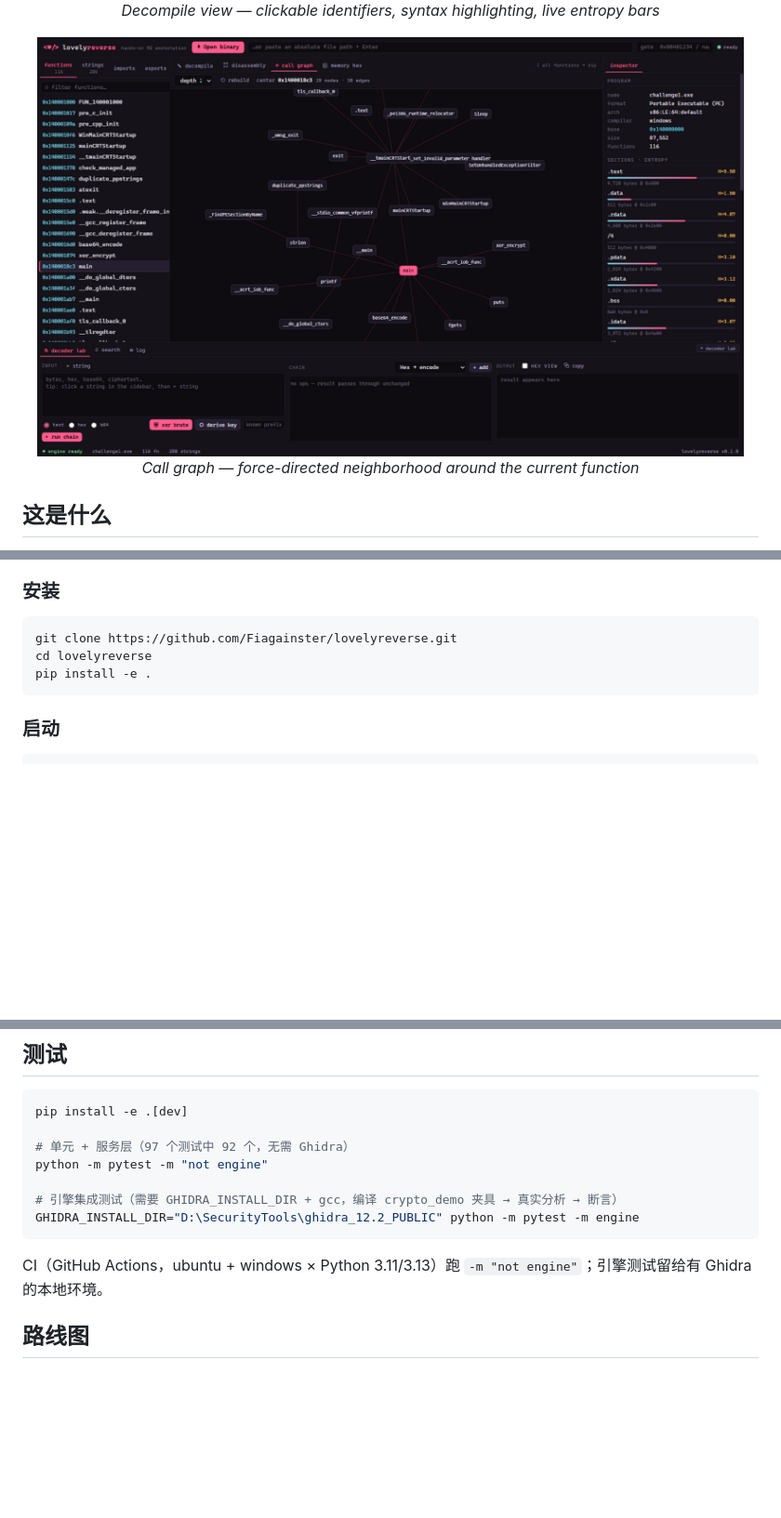
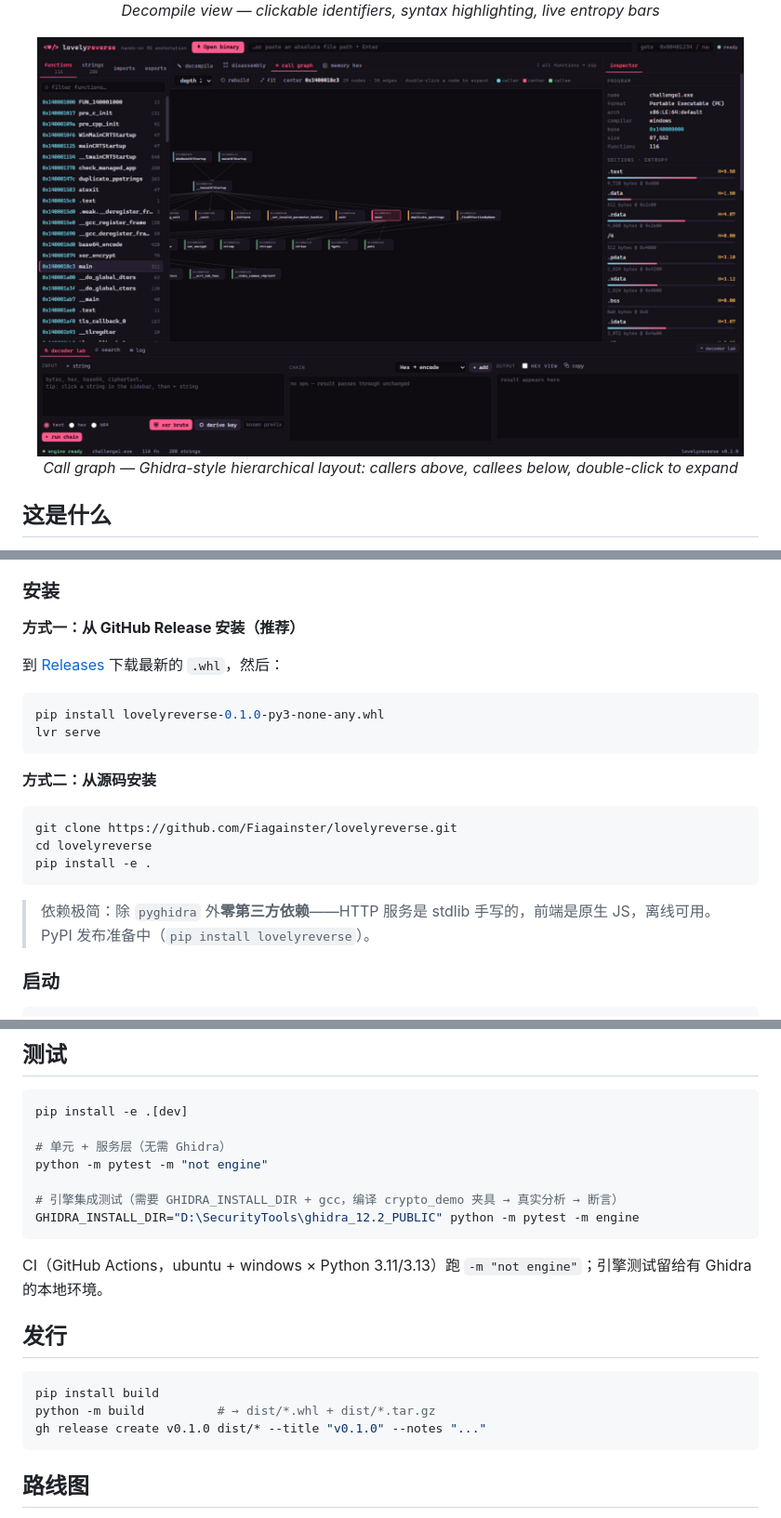
Before and after one commit to Fiagainster/lovelyreverse, a Markdown page: README.md, 3 parts joined by grey strips. Shown at 93% size. Rendered like a GitHub page; pictures changed too: docs/screenshots/callgraph.png; blank space fills up the shorter version.

````diff
--- a/README.md
+++ b/README.md
@@ -14,7 +14,7 @@
 <p align="center">
   <img src="docs/screenshots/callgraph.png" width="96%" alt="lovelyreverse call graph">
   <br/>
-  <em>Call graph — force-directed neighborhood around the current function</em>
+  <em>Call graph — Ghidra-style hierarchical layout: callers above, callees below, double-click to expand</em>
 </p>
 
 ## 这是什么
@@ -71,11 +71,25 @@
 
 ### 安装
 
+**方式一：从 GitHub Release 安装（推荐）**
+
+到 [Releases](https://github.com/Fiagainster/lovelyreverse/releases) 下载最新的 `.whl`，然后：
+
+```bash
+pip install lovelyreverse-0.1.0-py3-none-any.whl
+lvr serve
+```
+
+**方式二：从源码安装**
+
 ```bash
 git clone https://github.com/Fiagainster/lovelyreverse.git
 cd lovelyreverse
 pip install -e .
 ```
+
+> 依赖极简：除 `pyghidra` 外**零第三方依赖**——HTTP 服务是 stdlib 手写的，前端是原生 JS，离线可用。
+> PyPI 发布准备中（`pip install lovelyreverse`）。
 
 ### 启动
 
@@ -127,7 +141,7 @@ flag 到手
 ```bash
 pip install -e .[dev]
 
-# 单元 + 服务层（97 个测试中 92 个，无需 Ghidra）
+# 单元 + 服务层（无需 Ghidra）
 python -m pytest -m "not engine"
 
 # 引擎集成测试（需要 GHIDRA_INSTALL_DIR + gcc，编译 crypto_demo 夹具 → 真实分析 → 断言）
@@ -135,6 +149,14 @@ GHIDRA_INSTALL_DIR="D:\SecurityTools\ghidra_12.2_PUBLIC" python -m pytest -m eng
 ```
 
 CI（GitHub Actions，ubuntu + windows × Python 3.11/3.13）跑 `-m "not engine"`；引擎测试留给有 Ghidra 的本地环境。
+
+## 发行
+
+```bash
+pip install build
+python -m build          # → dist/*.whl + dist/*.tar.gz
+gh release create v0.1.0 dist/* --title "v0.1.0" --notes "..."
+```
 
 ## 路线图
 
````
Also changed, not shown: other parts of README.md (+1 -1 lines), 3 other files.
